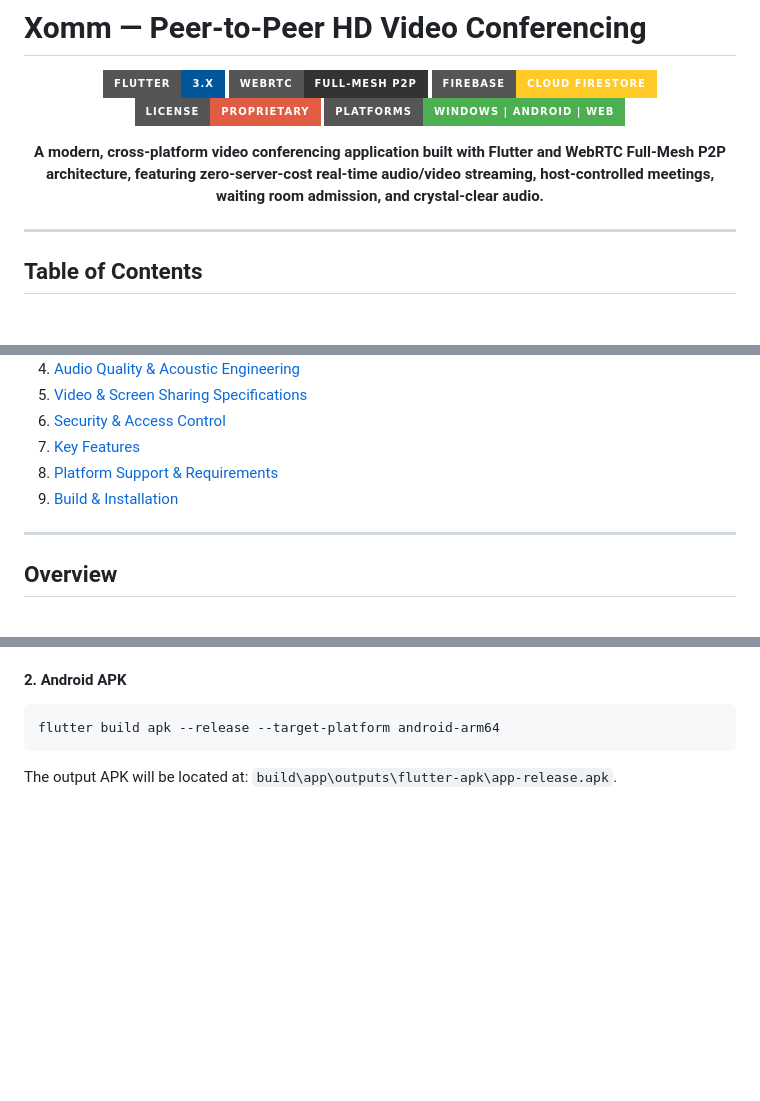
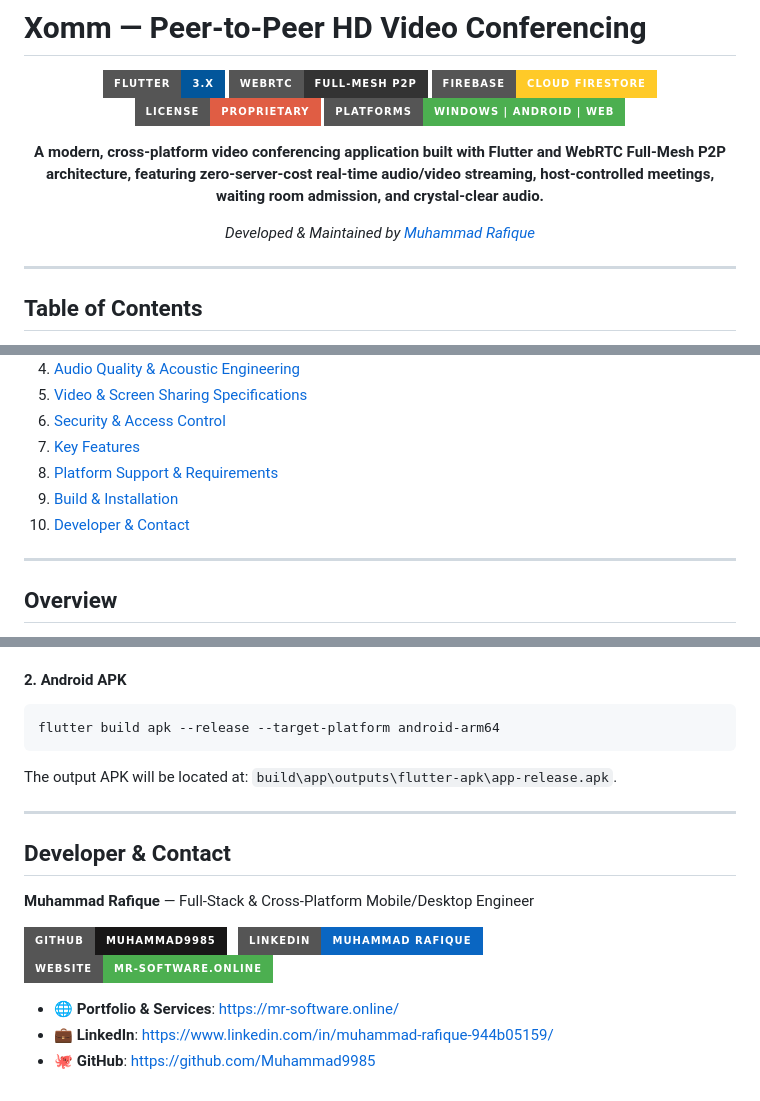
Before and after one commit to Muhammad9985/xomm, a Markdown page: README.md, 3 parts joined by grey strips. GitHub-like rendering; badges without logos; blank space fills up the shorter version.

Commit message:
docs: add developer profile, portfolio, and social links to README

````diff
--- a/README.md
+++ b/README.md
@@ -9,6 +9,8 @@
 ![Platforms](https://img.shields.io/badge/Platforms-Windows%20%7C%20Android%20%7C%20Web-4CAF50?style=for-the-badge)
 
 **A modern, cross-platform video conferencing application built with Flutter and WebRTC Full-Mesh P2P architecture, featuring zero-server-cost real-time audio/video streaming, host-controlled meetings, waiting room admission, and crystal-clear audio.**
+
+*Developed & Maintained by [Muhammad Rafique](https://mr-software.online/)*
 
 </div>
 
@@ -24,6 +26,7 @@
 7. [Key Features](#key-features)
 8. [Platform Support & Requirements](#platform-support--requirements)
 9. [Build & Installation](#build--installation)
+10. [Developer & Contact](#developer--contact)
 
 ---
 
@@ -195,3 +198,27 @@ flutter build apk --release --target-platform android-arm64
 ```
 The output APK will be located at:
 `build\app\outputs\flutter-apk\app-release.apk`.
+
+---
+
+## Developer & Contact
+
+**Muhammad Rafique** — Full-Stack & Cross-Platform Mobile/Desktop Engineer
+
+<p align="left">
+  <a href="https://github.com/Muhammad9985">
+    <img src="https://img.shields.io/badge/GitHub-Muhammad9985-181717?style=for-the-badge&logo=github&logoColor=white" alt="GitHub" />
+  </a>
+  &nbsp;
+  <a href="https://www.linkedin.com/in/muhammad-rafique-944b05159/">
+    <img src="https://img.shields.io/badge/LinkedIn-Muhammad_Rafique-0A66C2?style=for-the-badge&logo=linkedin&logoColor=white" alt="LinkedIn" />
+  </a>
+  &nbsp;
+  <a href="https://mr-software.online/">
+    <img src="https://img.shields.io/badge/Website-mr--software.online-4CAF50?style=for-the-badge&logo=googlechrome&logoColor=white" alt="Website" />
+  </a>
+</p>
+
+- 🌐 **Portfolio & Services**: [https://mr-software.online/](https://mr-software.online/)
+- 💼 **LinkedIn**: [https://www.linkedin.com/in/muhammad-rafique-944b05159/](https://www.linkedin.com/in/muhammad-rafique-944b05159/)
+- 🐙 **GitHub**: [https://github.com/Muhammad9985](https://github.com/Muhammad9985)
````
